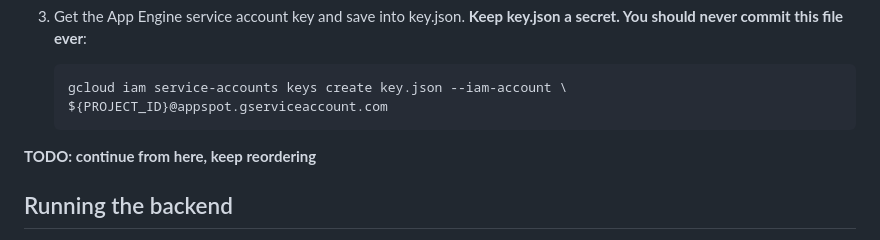
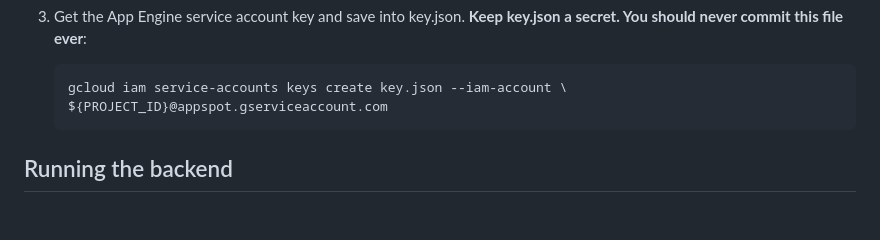
Before and after one commit to was111607/sample-gcp-nlp-flask, a Markdown page: backend_api/README.md, the part around one of its changes. Drawn GitHub-style; blank space fills up the shorter version.

Commit message:
Readme format

````diff
--- a/backend_api/README.md
+++ b/backend_api/README.md
@@ -93,8 +97,6 @@ Running the back end both locally and when deployed requires using App Engine se
     gcloud iam service-accounts keys create key.json --iam-account \
     ${PROJECT_ID}@appspot.gserviceaccount.com
     ```
-
-**TODO: continue from here, keep reordering**
 
 ## Running the backend
 To just run your app (that is, not deploying it just yet), you are recommended to create a virtual enviroment. This is just an environment where we install the specific dependencies needed by the project and can run the code. You can, of course, run the app without a virtual environment but it is usually easier to use one during the course of development as it allows you to effectively manage and isolate dependencies for different projects.
````
Also changed, not shown: other parts of backend_api/README.md (+4 -0 lines).
